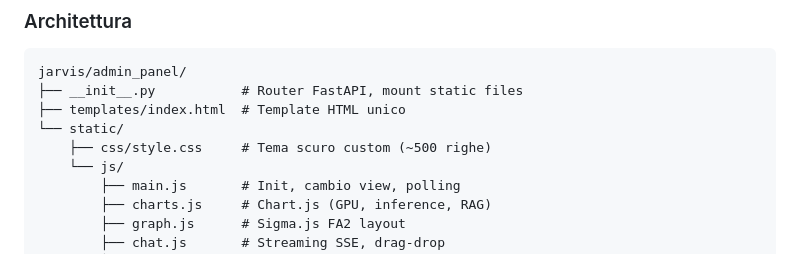
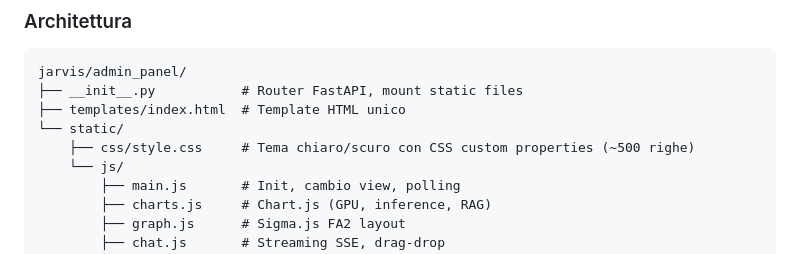
Before and after one commit to AlfioSaitta/NeuroNet, a Markdown page: README.md, the part around the change. GitHub-like rendering.

Commit message:
docs: update README, ROADMAP, AGENTS for v9.8.1
Ultraworked with Sisyphus (https://github.com/code-yeongyu/oh-my-openagent)

Co-authored-by: Sisyphus <clio-agent@sisyphuslabs.ai>

```diff
--- a/README.md
+++ b/README.md
@@ -192,7 +192,7 @@ jarvis/admin_panel/
 ├── __init__.py           # Router FastAPI, mount static files
 ├── templates/index.html  # Template HTML unico
 └── static/
-    ├── css/style.css     # Tema scuro custom (~500 righe)
+    ├── css/style.css     # Tema chiaro/scuro con CSS custom properties (~500 righe)
     └── js/
         ├── main.js       # Init, cambio view, polling
         ├── charts.js     # Chart.js (GPU, inference, RAG)
```
Also changed, not shown: ROADMAP.md (+5 -5 lines), docs/AGENTS.md (+12 -3 lines).
